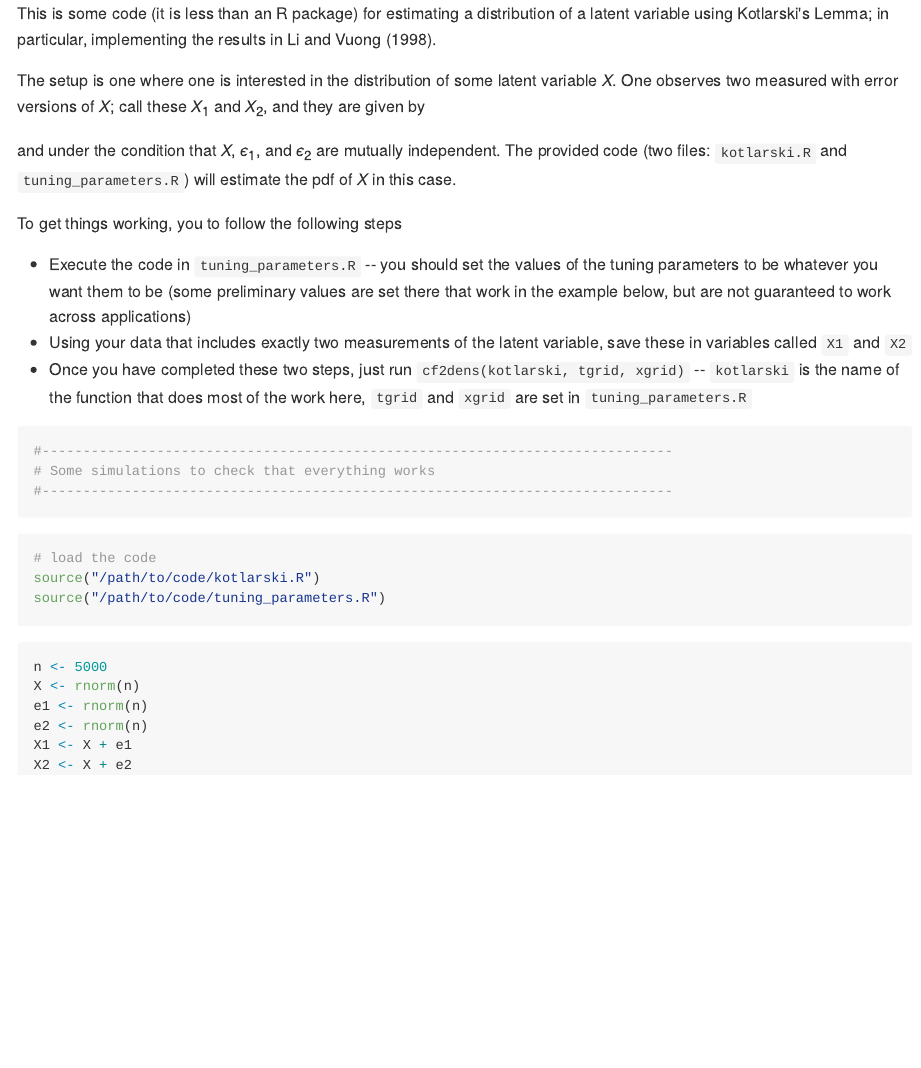
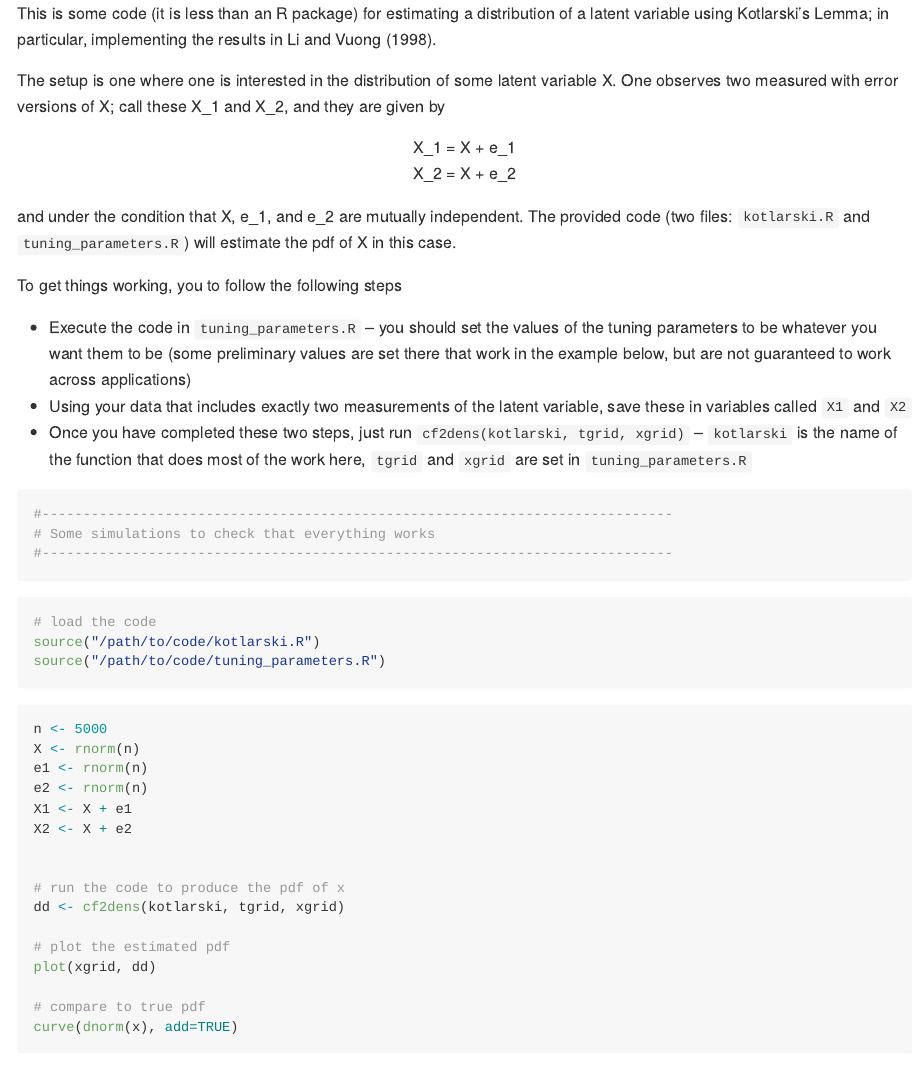
Before and after one commit to bcallaway11/kotlarski, an R Markdown document (README.Rmd): the page in a window 1100 px wide, from its top. The pictures show the output file README.md that the author committed with the source, drawn offline in the style of GitHub.

Commit message:
updated readme

````diff
--- a/README.Rmd
+++ b/README.Rmd
@@ -14,14 +14,16 @@ knitr::opts_chunk$set(
 
 This is some code (it is less than an R package) for estimating a distribution of a latent variable using Kotlarski's Lemma; in particular, implementing the results in Li and Vuong (1998).
 
-The setup is one where one is interested in the distribution of some latent variable $X$.  One observes two measured with error versions of $X$; call these $X_1$ and $X_2$, and they are given by
+The setup is one where one is interested in the distribution of some latent variable X.  One observes two measured with error versions of X; call these X_1 and X_2, and they are given by
 
-\begin{align*}
-  X_1 &= X + \epsilon_1 \\
-  X_2 &= X + \epsilon_2
-\end{align*}
 
-and under the condition that $X$, $\epsilon_1$, and $\epsilon_2$ are mutually independent.  The provided code (two files: `kotlarski.R` and `tuning_parameters.R`) will estimate the pdf of $X$ in this case.
+<center>
+  X_1 = X + e_1 <br>
+  X_2 = X + e_2
+</center>
+
+
+and under the condition that X, e_1, and e_2 are mutually independent.  The provided code (two files: `kotlarski.R` and `tuning_parameters.R`) will estimate the pdf of X in this case.
 
 To get things working, you to follow the following steps
 
@@ -59,5 +61,13 @@ X1 <- X + e1
 X2 <- X + e2
 
 
+# run the code to produce the pdf of x
+dd <- cf2dens(kotlarski, tgrid, xgrid)
+
+# plot the estimated pdf
+plot(xgrid, dd)
+
+# compare to true pdf
+curve(dnorm(x), add=TRUE)
 
 ```
````
Also changed, not shown: README.html (deleted), README.md, README.pdf (added), 1 other file.
